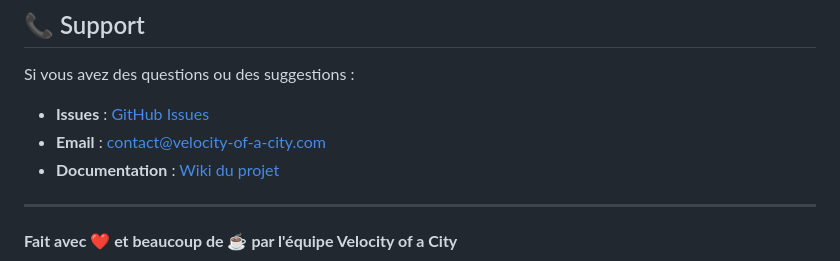
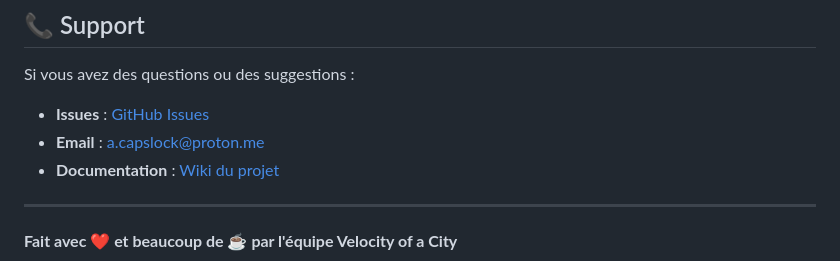
Before and after one commit to AllieEco/velocity_of_a_city, a Markdown page: README.md, the part around the change. GitHub-like rendering.

```diff
--- a/README.md
+++ b/README.md
@@ -190,7 +190,7 @@ Ce projet est sous licence MIT. Voir le fichier `LICENSE` pour plus de détails.
 Si vous avez des questions ou des suggestions :
 
 - **Issues** : [GitHub Issues](https://github.com/votre-username/velocity-of-a-city/issues)
-- **Email** : contact@velocity-of-a-city.com
+- **Email** : a.capslock@proton.me
 - **Documentation** : [Wiki du projet](https://github.com/votre-username/velocity-of-a-city/wiki)
 
 ---
```
